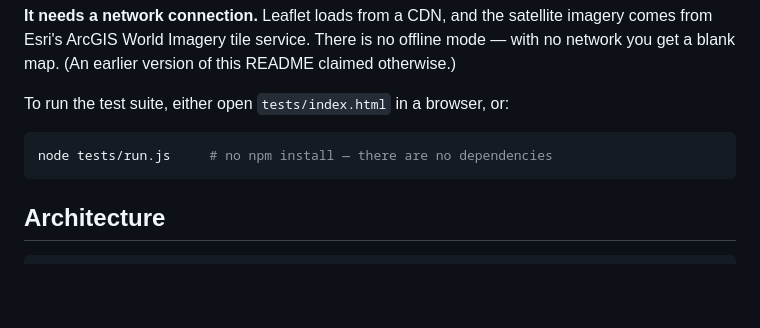
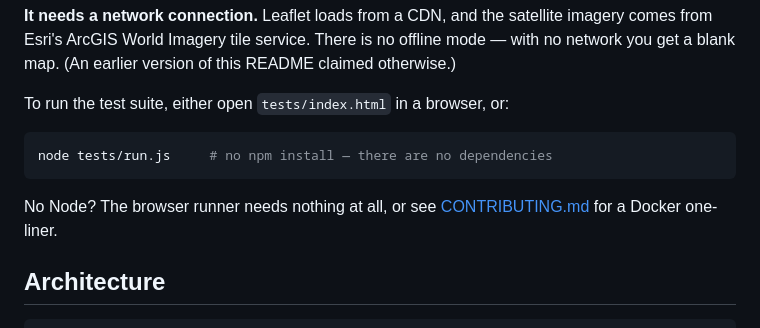
Before and after one commit to accelerate-muj/campus-mapper, a Markdown page: README.md, the part around the change. Rendered like a GitHub page; blank space fills up the shorter version.

````diff
--- a/README.md
+++ b/README.md
@@ -25,6 +25,9 @@ To run the test suite, either open `tests/index.html` in a browser, or:
 ```bash
 node tests/run.js     # no npm install — there are no dependencies
 ```
+
+No Node? The browser runner needs nothing at all, or see
+[CONTRIBUTING.md](CONTRIBUTING.md) for a Docker one-liner.
 
 ## Architecture
 
````
Also changed, not shown: CONTRIBUTING.md (+28 -0 lines).
